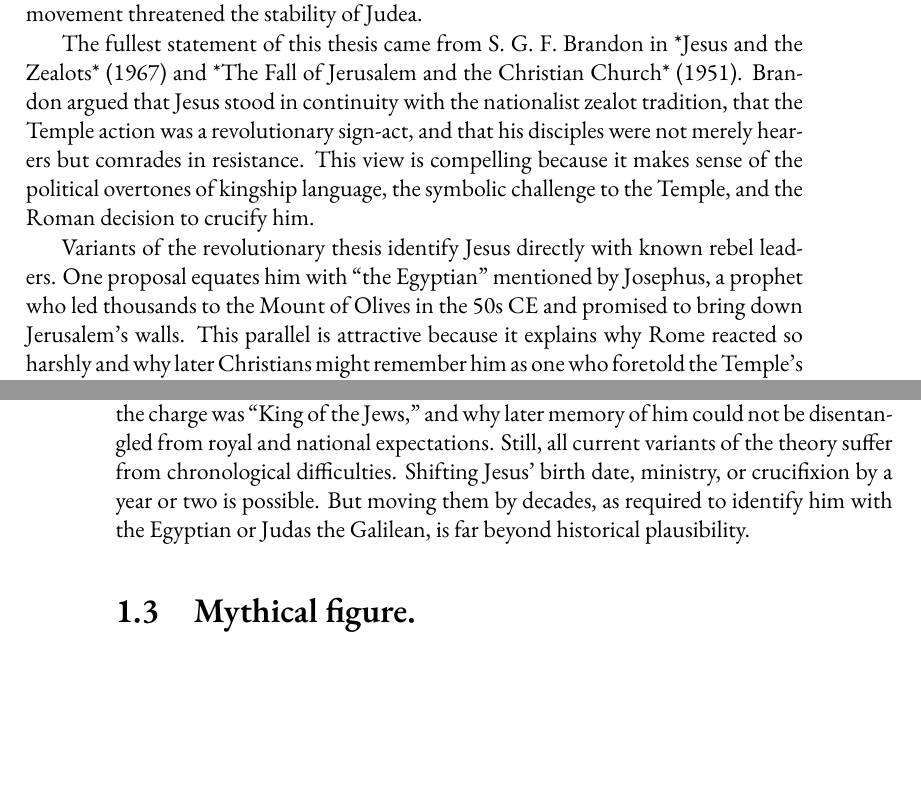
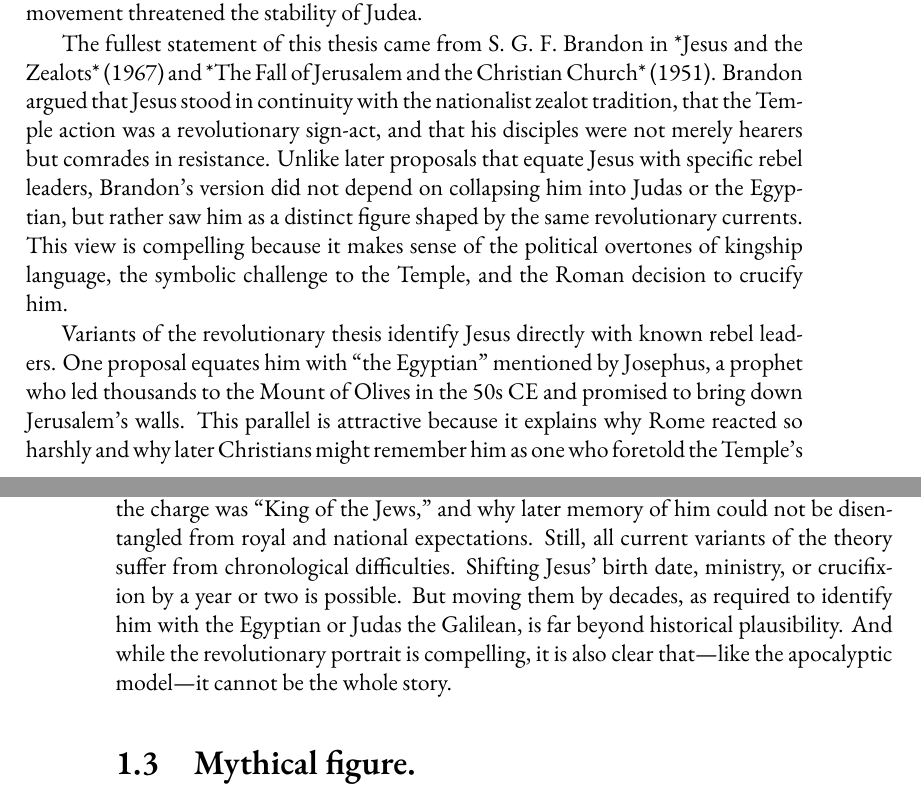
Before and after one commit to mvdatacenter/historical-jesus-son-of-god, a LaTeX thesis (manuscript.tex, which reads chapter1.tex): two parts of pages 17 and 18 of 147, joined at a grey line, cut so that both start at the same text, the shorter picture padded with empty space. Compiled offline with XeLaTeX.

Commit message:
Add dynastic claims and historical context for Jesus in chapters 1-4

```diff
--- a/chapter1.tex
+++ b/chapter1.tex
@@ -53,6 +53,7 @@ On this model Jesus was not primarily a sage or mystic but a revolutionary claim
 
 The fullest statement of this thesis came from S. G. F. Brandon in *Jesus and the Zealots* (1967) and *The Fall of Jerusalem and the Christian Church* (1951).
 Brandon argued that Jesus stood in continuity with the nationalist zealot tradition, that the Temple action was a revolutionary sign-act, and that his disciples were not merely hearers but comrades in resistance.
+Unlike later proposals that equate Jesus with specific rebel leaders, Brandon’s version did not depend on collapsing him into Judas or the Egyptian, but rather saw him as a distinct figure shaped by the same revolutionary currents.
 This view is compelling because it makes sense of the political overtones of kingship language, the symbolic challenge to the Temple, and the Roman decision to crucify him.
 
 Variants of the revolutionary thesis identify Jesus directly with known rebel leaders.
@@ -69,6 +70,7 @@ It explains why Rome crucified him, why the charge was “King of the Jews,” a
 Still, all current variants of the theory suffer from chronological difficulties.
 Shifting Jesus’ birth date, ministry, or crucifixion by a year or two is possible.
 But moving them by decades, as required to identify him with the Egyptian or Judas the Galilean, is far beyond historical plausibility.
+And while the revolutionary portrait is compelling, it is also clear that—like the apocalyptic model—it cannot be the whole story.
 
 \section{Mythical figure.}\label{sec:mythical}
 
```
